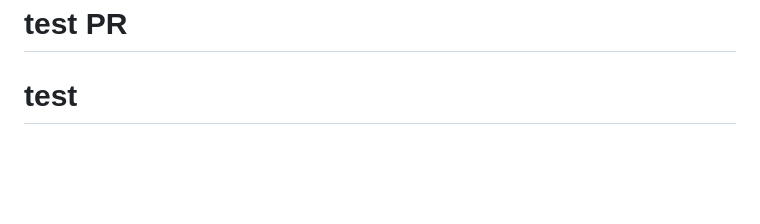
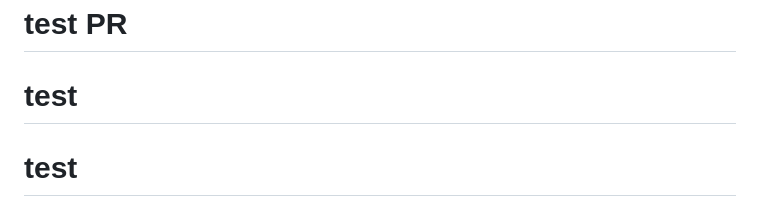
Before and after one commit to Ali2191/vibeguard, a Markdown page: README.md, the part around the change. Drawn GitHub-style; blank space fills up the shorter version.

Commit message:
test: verify secureos webhook on render

```diff
--- a/README.md
+++ b/README.md
@@ -165,3 +165,4 @@ MIT
 # timeout test
 # test PR
 # test
+# test
```
